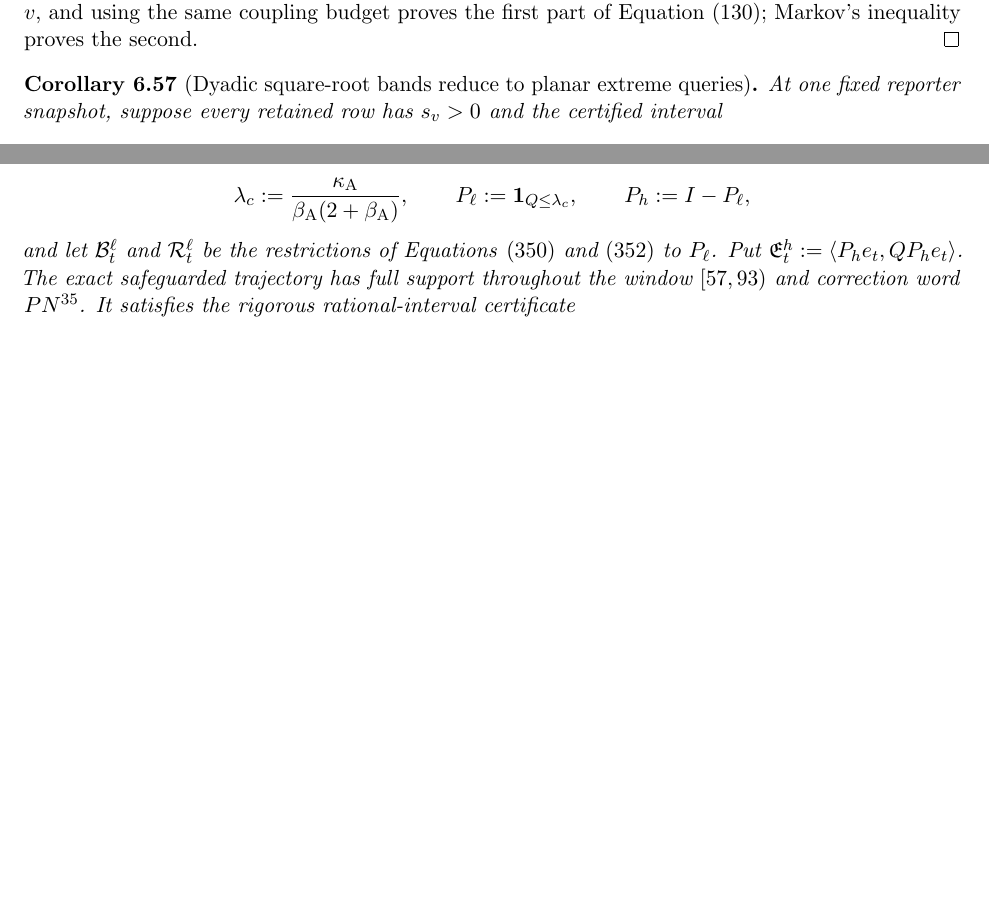
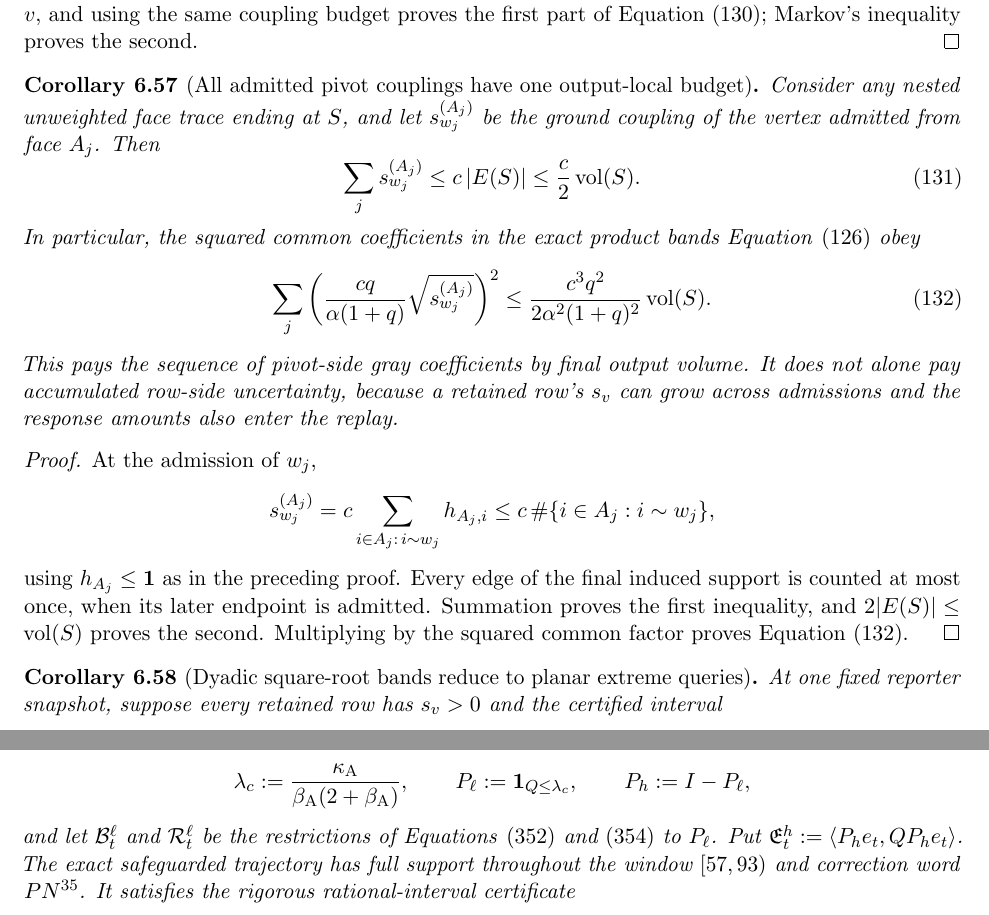
Before and after one commit to baojian/hybrid-local-solver, a LaTeX document (manuscript/notes/aesp_cd_l1_rppr/main.tex, which reads manuscript/notes/aesp_cd_l1_rppr/sections/body/06d_cor_aesp_cd_obstacle_primitives.tex): two parts of pages 60 and 137 of 152 before the commit and two parts of pages 60 and 138 of 153 after it, joined at a grey line, cut so that both start at the same text, the shorter picture padded with empty space. Compiled offline with pdfLaTeX.

Commit message:
Budget pivot-side gray coefficients by output volume

```diff
--- a/manuscript/notes/aesp_cd_l1_rppr/sections/body/06d_cor_aesp_cd_obstacle_primitives.tex
+++ b/manuscript/notes/aesp_cd_l1_rppr/sections/body/06d_cor_aesp_cd_obstacle_primitives.tex
@@ -1552,6 +1552,48 @@ Markov's inequality applied to
 using the same coupling budget proves the first part of
 \cref{eq:aesp-cd-proper-face-pivot-gray-square-budget}; Markov's inequality
 proves the second.
+\end{proof}
+
+\begin{corollary}[All admitted pivot couplings have one output-local budget]
+\label{cor:aesp-cd-proper-face-pivot-coupling-budget}
+Consider any nested unweighted face trace ending at \(S\), and let
+\(s_{w_j}^{(A_j)}\) be the ground coupling of the vertex admitted from face
+\(A_j\).  Then
+\begin{equation}
+ \sum_j s_{w_j}^{(A_j)}
+ \leq c\,|E(S)|
+ \leq\frac c2\vol(S).
+ \label{eq:aesp-cd-proper-face-total-pivot-coupling}
+\end{equation}
+In particular, the squared common coefficients in the exact product bands
+\cref{eq:aesp-cd-proper-face-pivot-product-band} obey
+\begin{equation}
+ \sum_j
+ \left(\frac{cq}{\alpha(1+q)}
+       \sqrt{s_{w_j}^{(A_j)}}\right)^2
+ \leq
+ \frac{c^3q^2}{2\alpha^2(1+q)^2}\vol(S).
+ \label{eq:aesp-cd-proper-face-total-pivot-band-coefficient}
+\end{equation}
+This pays the sequence of pivot-side gray coefficients by final output
+volume.  It does not alone pay accumulated row-side uncertainty, because a
+retained row's \(s_v\) can grow across admissions and the response amounts
+also enter the replay.
+\end{corollary}
+
+\begin{proof}
+At the admission of \(w_j\),
+\begin{equation*}
+ s_{w_j}^{(A_j)}
+ =c\sum_{i\in A_j:\,i\sim w_j}h_{A_j,i}
+ \leq c\,\#\{i\in A_j:i\sim w_j\},
+\end{equation*}
+using \(h_{A_j}\leq\one\) as in the preceding proof.  Every edge of the final
+induced support is counted at most once, when its later endpoint is admitted.
+Summation proves the first inequality, and
+\(2|E(S)|\leq\vol(S)\) proves the second.  Multiplying by the squared common
+factor proves
+\cref{eq:aesp-cd-proper-face-total-pivot-band-coefficient}.
 \end{proof}
 
 \begin{corollary}[Dyadic square-root bands reduce to planar extreme queries]
```
Also changed, not shown: docs/research_notes.md (+5 -0 lines), manuscript/notes/aesp_cd_l1_rppr/STATUS.md (+5 -0 lines), manuscript/notes/aesp_cd_l1_rppr/README.md, 1 other file.
